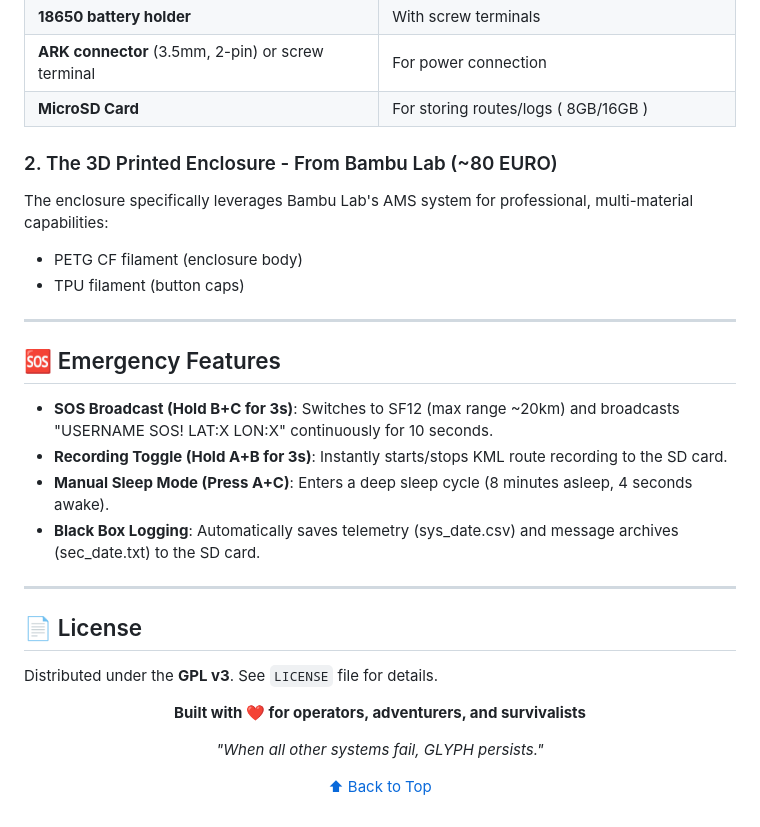
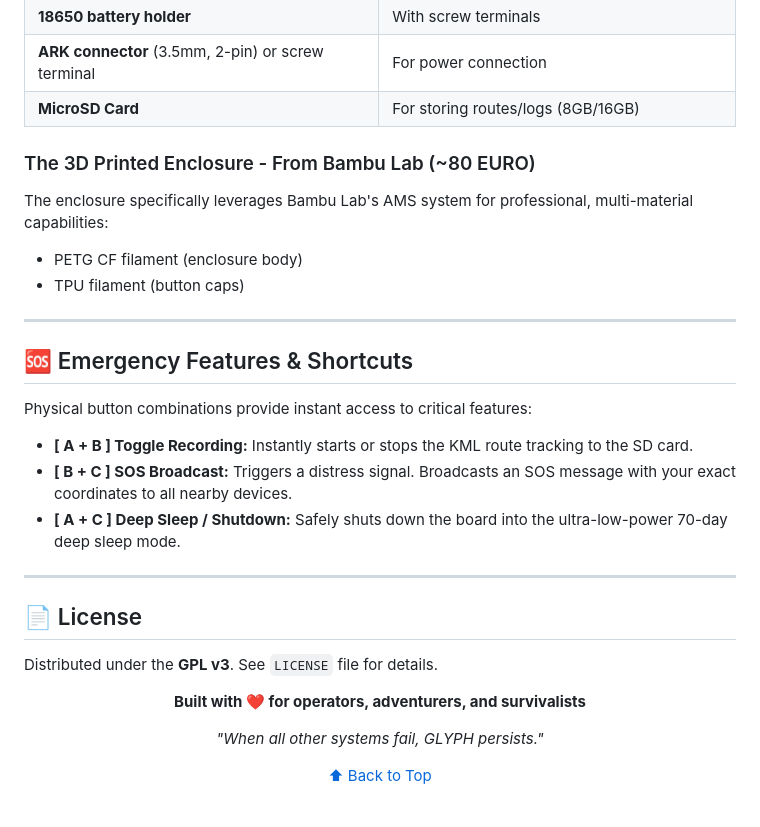
Before and after one commit to Mqr1oo/GLYPH, a Markdown page: README.md, the part around one of its changes. GitHub-like rendering.

```diff
--- a/README.md
+++ b/README.md
@@ -149,22 +136,22 @@ All modules connect using standard Qwiic cables - zero soldering required.
 | **18650 Li-Ion battery** (3400mAh, 3.7V) | Standard rechargeable cell |
 | **18650 battery holder** | With screw terminals |
 | **ARK connector** (3.5mm, 2-pin) or screw terminal | For power connection |
-| **MicroSD Card** | For storing routes/logs ( 8GB/16GB ) |
+| **MicroSD Card** | For storing routes/logs (8GB/16GB) |
 
-### 2. The 3D Printed Enclosure - From Bambu Lab (~80 EURO)
-
+### The 3D Printed Enclosure - From Bambu Lab (~80 EURO)
 The enclosure specifically leverages Bambu Lab's AMS system for professional, multi-material capabilities:
 - PETG CF filament (enclosure body)
 - TPU filament (button caps)
 
 ---
 
-## 🆘 Emergency Features
+## 🆘 Emergency Features & Shortcuts
 
-- **SOS Broadcast (Hold B+C for 3s)**: Switches to SF12 (max range ~20km) and broadcasts "USERNAME SOS! LAT:X LON:X" continuously for 10 seconds.
-- **Recording Toggle (Hold A+B for 3s)**: Instantly starts/stops KML route recording to the SD card.
-- **Manual Sleep Mode (Press A+C)**: Enters a deep sleep cycle (8 minutes asleep, 4 seconds awake).
-- **Black Box Logging**: Automatically saves telemetry (sys_date.csv) and message archives (sec_date.txt) to the SD card.
+Physical button combinations provide instant access to critical features:
+
+- **[ A + B ] Toggle Recording:** Instantly starts or stops the KML route tracking to the SD card.
+- **[ B + C ] SOS Broadcast:** Triggers a distress signal. Broadcasts an SOS message with your exact coordinates to all nearby devices.
+- **[ A + C ] Deep Sleep / Shutdown:** Safely shuts down the board into the ultra-low-power 70-day deep sleep mode.
 
 ---
 
@@ -172,7 +159,6 @@ The enclosure specifically leverages Bambu Lab's AMS system for professional, mu
 
 Distributed under the **GPL v3**. See `LICENSE` file for details.
 
-
 <div align="center">
 
 **Built with ❤️ for operators, adventurers, and survivalists**
```
Also changed, not shown: other parts of README.md (+46 -59 lines).
